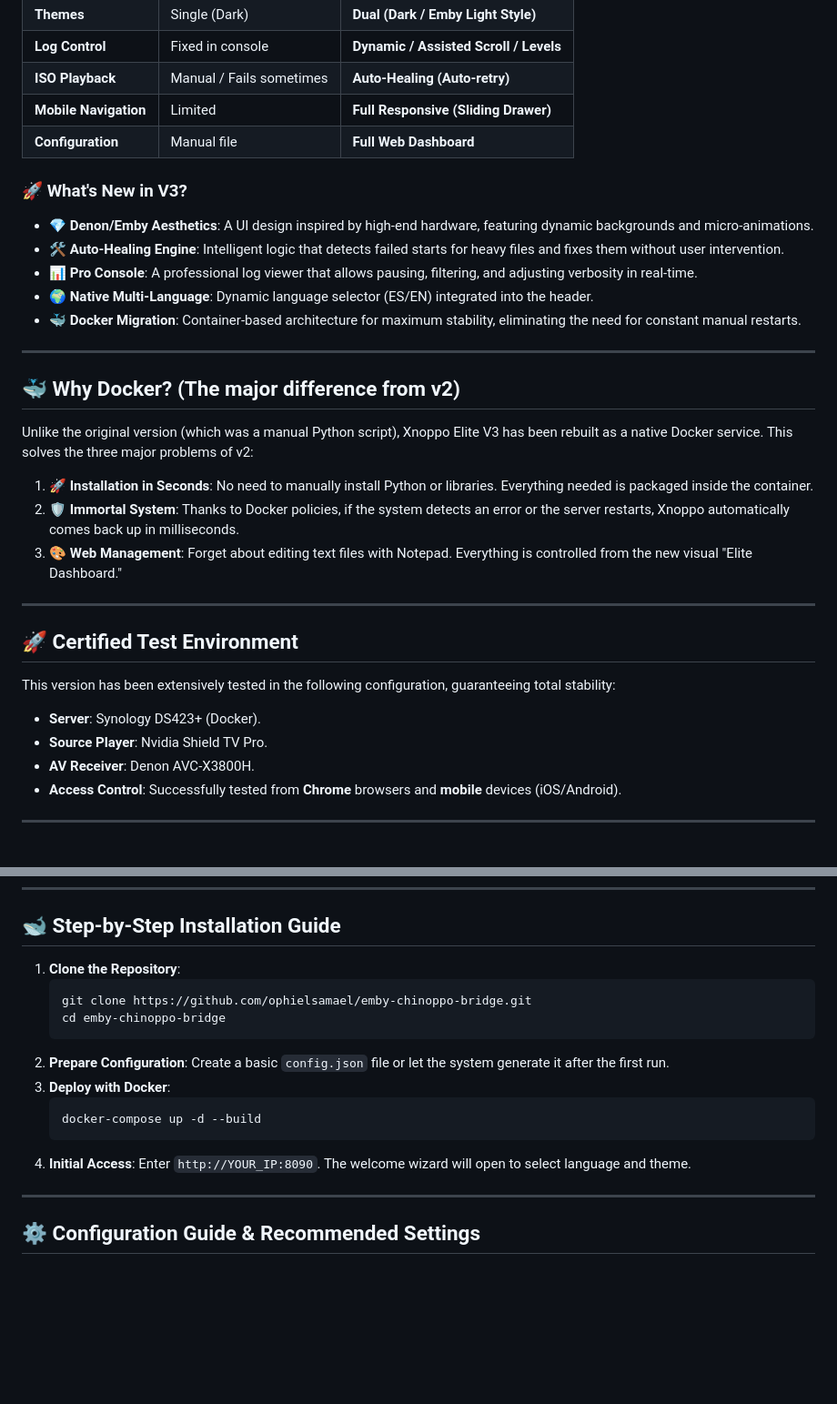
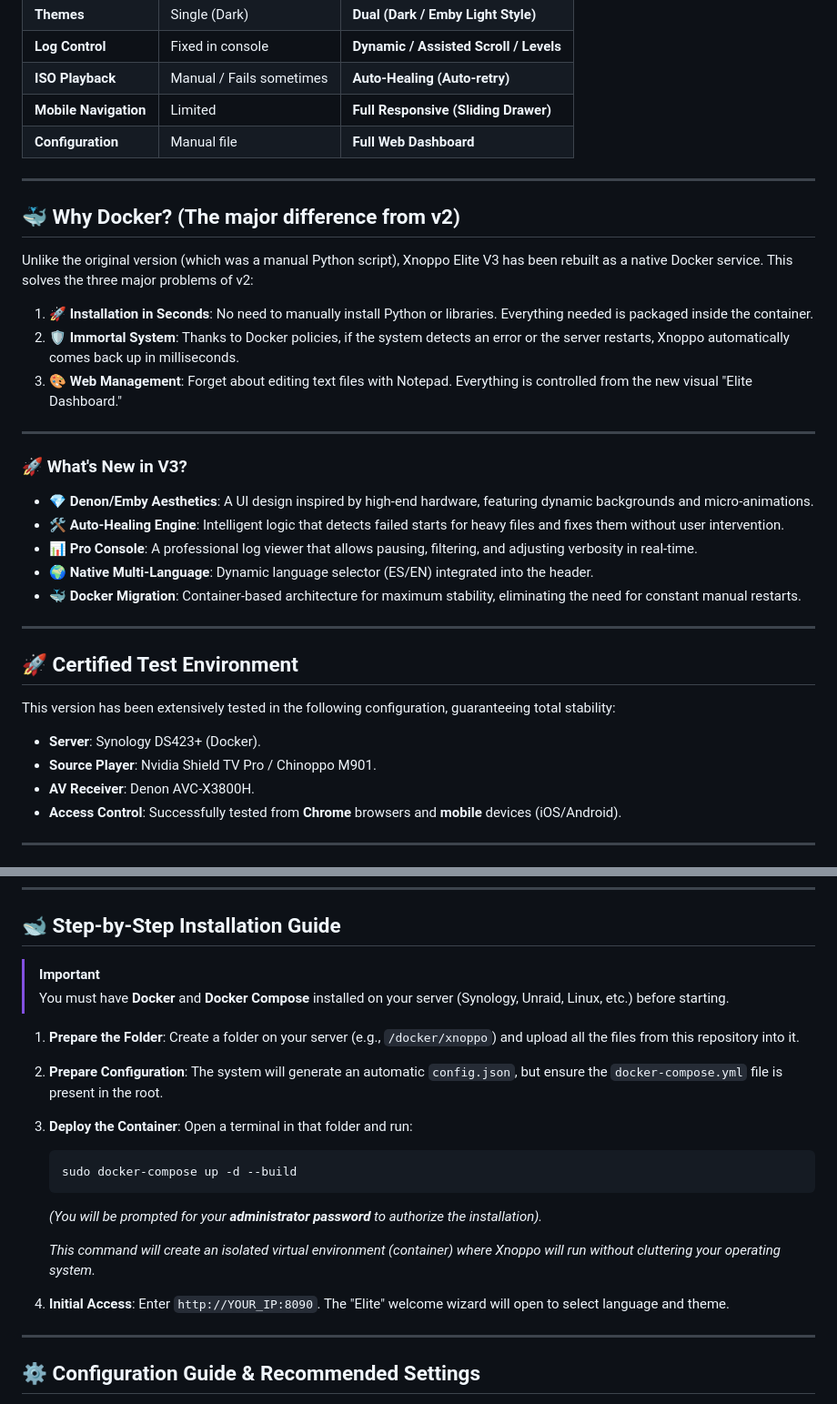
Before and after one commit to ophielsamael/emby-chinoppo-bridge, a Markdown page: README_EN.md, 2 parts joined by grey strips. Shown at 91% size. GitHub-like rendering; blank space fills up the shorter version.

````diff
--- a/README_EN.md
+++ b/README_EN.md
@@ -17,13 +17,6 @@
 | **Mobile Navigation** | Limited | **Full Responsive (Sliding Drawer)** |
 | **Configuration** | Manual file | **Full Web Dashboard** |
 
-### 🚀 What's New in V3?
-*   **💎 Denon/Emby Aesthetics**: A UI design inspired by high-end hardware, featuring dynamic backgrounds and micro-animations.
-*   **🛠️ Auto-Healing Engine**: Intelligent logic that detects failed starts for heavy files and fixes them without user intervention.
-*   **📊 Pro Console**: A professional log viewer that allows pausing, filtering, and adjusting verbosity in real-time.
-*   **🌍 Native Multi-Language**: Dynamic language selector (ES/EN) integrated into the header.
-*   **🐳 Docker Migration**: Container-based architecture for maximum stability, eliminating the need for constant manual restarts.
-
 ---
 
 ## 🐳 Why Docker? (The major difference from v2)
@@ -36,10 +29,19 @@ Unlike the original version (which was a manual Python script), Xnoppo Elite V3
 
 ---
 
+### 🚀 What's New in V3?
+*   **💎 Denon/Emby Aesthetics**: A UI design inspired by high-end hardware, featuring dynamic backgrounds and micro-animations.
+*   **🛠️ Auto-Healing Engine**: Intelligent logic that detects failed starts for heavy files and fixes them without user intervention.
+*   **📊 Pro Console**: A professional log viewer that allows pausing, filtering, and adjusting verbosity in real-time.
+*   **🌍 Native Multi-Language**: Dynamic language selector (ES/EN) integrated into the header.
+*   **🐳 Docker Migration**: Container-based architecture for maximum stability, eliminating the need for constant manual restarts.
+
+---
+
 ## 🚀 Certified Test Environment
 This version has been extensively tested in the following configuration, guaranteeing total stability:
 *   **Server**: Synology DS423+ (Docker).
-*   **Source Player**: Nvidia Shield TV Pro.
+*   **Source Player**: Nvidia Shield TV Pro / Chinoppo M901.
 *   **AV Receiver**: Denon AVC-X3800H.
 *   **Access Control**: Successfully tested from **Chrome** browsers and **mobile** devices (iOS/Android).
 
@@ -57,18 +59,22 @@ This version has been extensively tested in the following configuration, guarant
 
 ## 🐋 Step-by-Step Installation Guide
 
-1.  **Clone the Repository**:
+> [!IMPORTANT]
+> You must have **Docker** and **Docker Compose** installed on your server (Synology, Unraid, Linux, etc.) before starting.
+
+1.  **Prepare the Folder**:
+    Create a folder on your server (e.g., `/docker/xnoppo`) and upload all the files from this repository into it.
+2.  **Prepare Configuration**:
+    The system will generate an automatic `config.json`, but ensure the `docker-compose.yml` file is present in the root.
+3.  **Deploy the Container**:
+    Open a terminal in that folder and run:
     ```bash
-    git clone https://github.com/ophielsamael/emby-chinoppo-bridge.git
-    cd emby-chinoppo-bridge
+    sudo docker-compose up -d --build
     ```
-2.  **Prepare Configuration**:
-    Create a basic `config.json` file or let the system generate it after the first run.
-3.  **Deploy with Docker**:
-    ```bash
-    docker-compose up -d --build
-    ```
-4.  **Initial Access**: Enter `http://YOUR_IP:8090`. The welcome wizard will open to select language and theme.
+    *(You will be prompted for your **administrator password** to authorize the installation).*
+
+    *This command will create an isolated virtual environment (container) where Xnoppo will run without cluttering your operating system.*
+4.  **Initial Access**: Enter `http://YOUR_IP:8090`. The "Elite" welcome wizard will open to select language and theme.
 
 ---
 
````
Also changed, not shown: README.md (+23 -19 lines).
